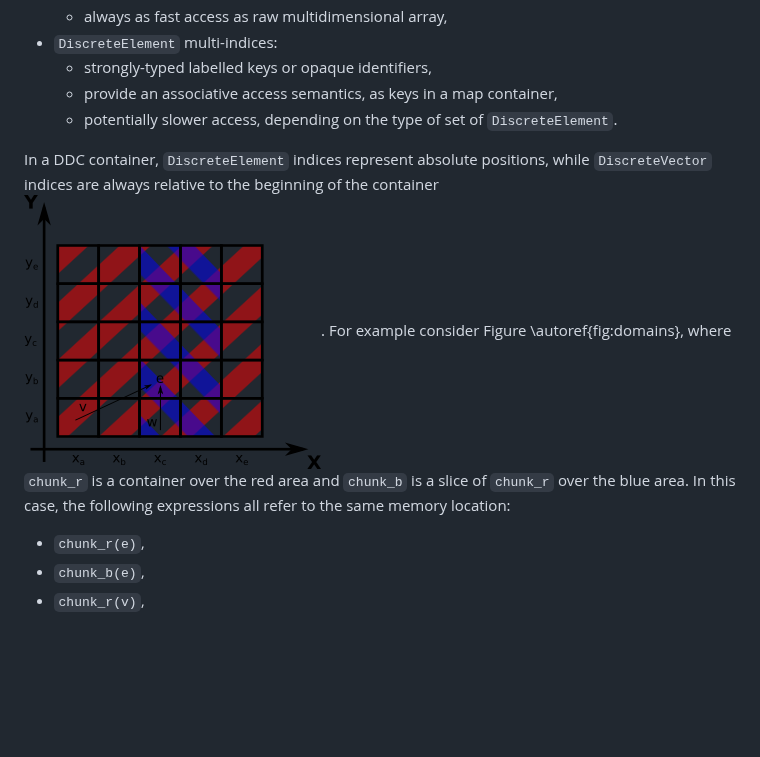
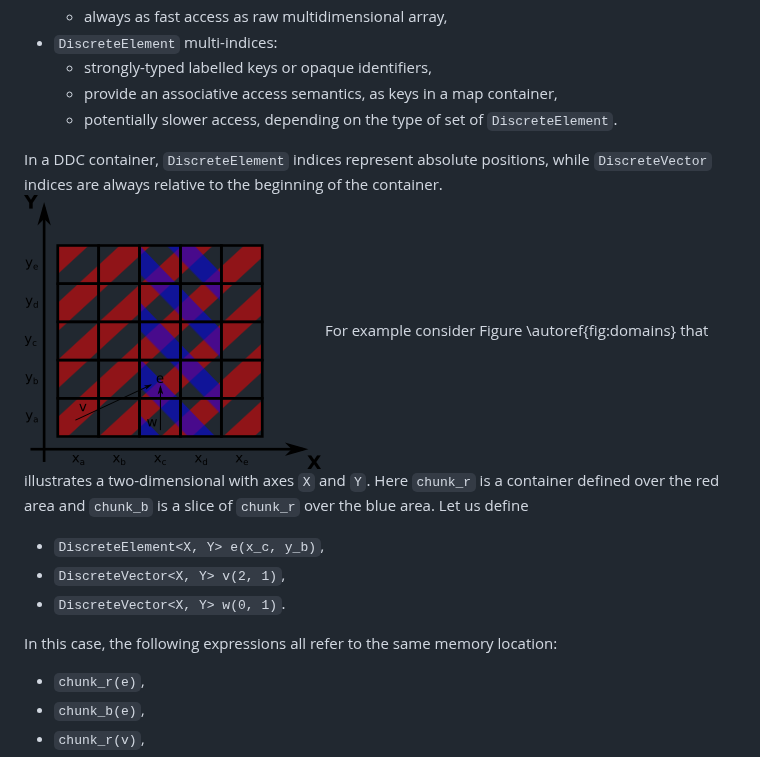
Before and after one commit to CExA-project/ddc, a Markdown page: paper/paper.md, the part around the change. Rendered like a GitHub page; blank space fills up the shorter version.

Commit message:
Define objects

```diff
--- a/paper/paper.md
+++ b/paper/paper.md
@@ -81,7 +81,13 @@ DDC employs strongly-typed multi-indices to label dimensions and access data. It
   - provide an associative access semantics, as keys in a map container,
   - potentially slower access, depending on the type of set of `DiscreteElement`.
 
-In a DDC container, `DiscreteElement` indices represent absolute positions, while `DiscreteVector` indices are always relative to the beginning of the container ![Example of two sets of `DiscreteElement`.\label{fig:domains}](domains.png). For example consider Figure \autoref{fig:domains}, where `chunk_r` is a container over the red area and `chunk_b` is a slice of `chunk_r` over the blue area. In this case, the following expressions all refer to the same memory location:
+In a DDC container, `DiscreteElement` indices represent absolute positions, while `DiscreteVector` indices are always relative to the beginning of the container. ![Example of two sets of `DiscreteElement`.\label{fig:domains}](domains.png) For example consider Figure \autoref{fig:domains} that illustrates a two-dimensional with axes `X` and `Y`. Here `chunk_r` is a container defined over the red area and `chunk_b` is a slice of `chunk_r` over the blue area. Let us define
+
+- `DiscreteElement<X, Y> e(x_c, y_b)`,
+- `DiscreteVector<X, Y> v(2, 1)`,
+- `DiscreteVector<X, Y> w(0, 1)`.
+
+In this case, the following expressions all refer to the same memory location:
 
 - `chunk_r(e)`,
 - `chunk_b(e)`,
```
